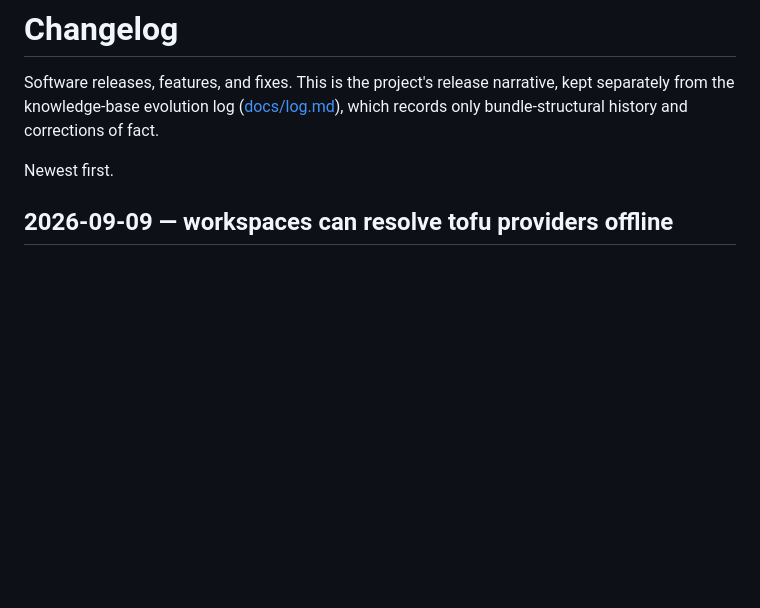
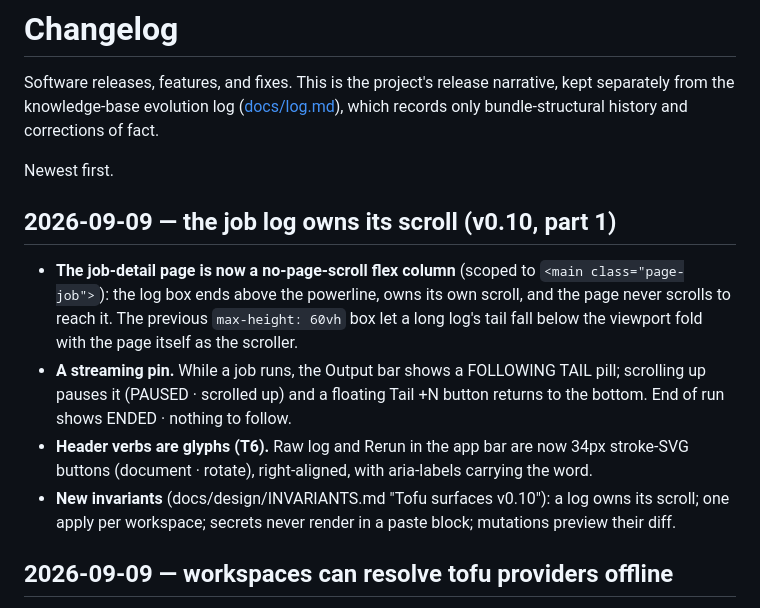
Before and after one commit to agync/exocomp, a Markdown page: docs/operations/CHANGELOG.md, the part around the change. GitHub-like rendering; blank space fills up the shorter version.

```diff
--- a/docs/operations/CHANGELOG.md
+++ b/docs/operations/CHANGELOG.md
@@ -5,6 +5,23 @@ kept separately from the knowledge-base evolution log ([docs/log.md](../log.md))
 which records only bundle-structural history and corrections of fact.
 
 Newest first.
+
+## 2026-09-09 — the job log owns its scroll (v0.10, part 1)
+
+- **The job-detail page is now a no-page-scroll flex column** (scoped to
+  `<main class="page-job">`): the log box ends above the powerline, owns its
+  own scroll, and the page never scrolls to reach it. The previous `max-height:
+  60vh` box let a long log's tail fall below the viewport fold with the page
+  itself as the scroller.
+- **A streaming pin.** While a job runs, the Output bar shows a FOLLOWING TAIL
+  pill; scrolling up pauses it (PAUSED · scrolled up) and a floating Tail +N
+  button returns to the bottom. End of run shows ENDED · nothing to follow.
+- **Header verbs are glyphs (T6).** Raw log and Rerun in the app bar are now
+  34px stroke-SVG buttons (document · rotate), right-aligned, with aria-labels
+  carrying the word.
+- **New invariants** (docs/design/INVARIANTS.md "Tofu surfaces v0.10"):
+  a log owns its scroll; one apply per workspace; secrets never render in a
+  paste block; mutations preview their diff.
 
 ## 2026-09-09 — workspaces can resolve tofu providers offline
 
```
Also changed, not shown: docs/design/INVARIANTS.md (+18 -0 lines).
